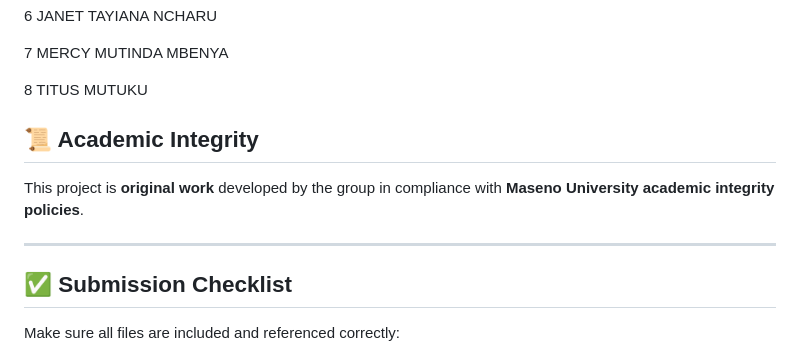
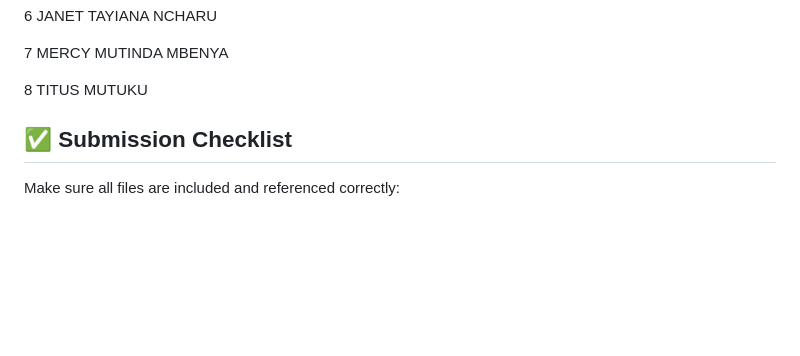
Before and after one commit to Titus-bot-hue/IS-PROJECT-GROUP-T-2026, a Markdown page: README.md, the part around the change. Rendered like a GitHub page; blank space fills up the shorter version.

```diff
--- a/README.md
+++ b/README.md
@@ -125,10 +125,6 @@ Diagrams and prototypes are included in `/diagrams` and `/prototype`.
 
 8 TITUS MUTUKU
 
-## 📜 Academic Integrity
-This project is **original work** developed by the group in compliance with **Maseno University academic integrity policies**.
-
----
 
 ## ✅ Submission Checklist
 
```
